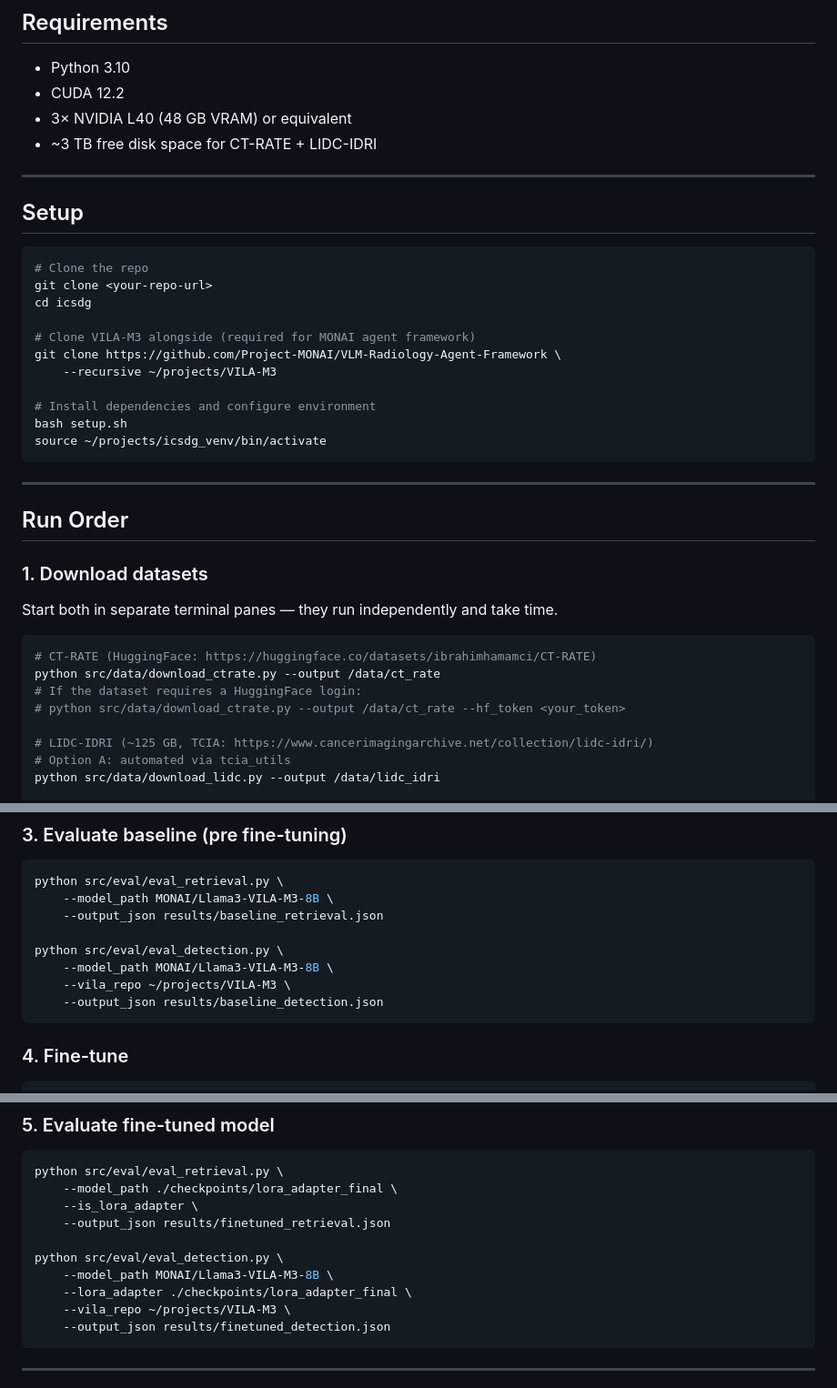
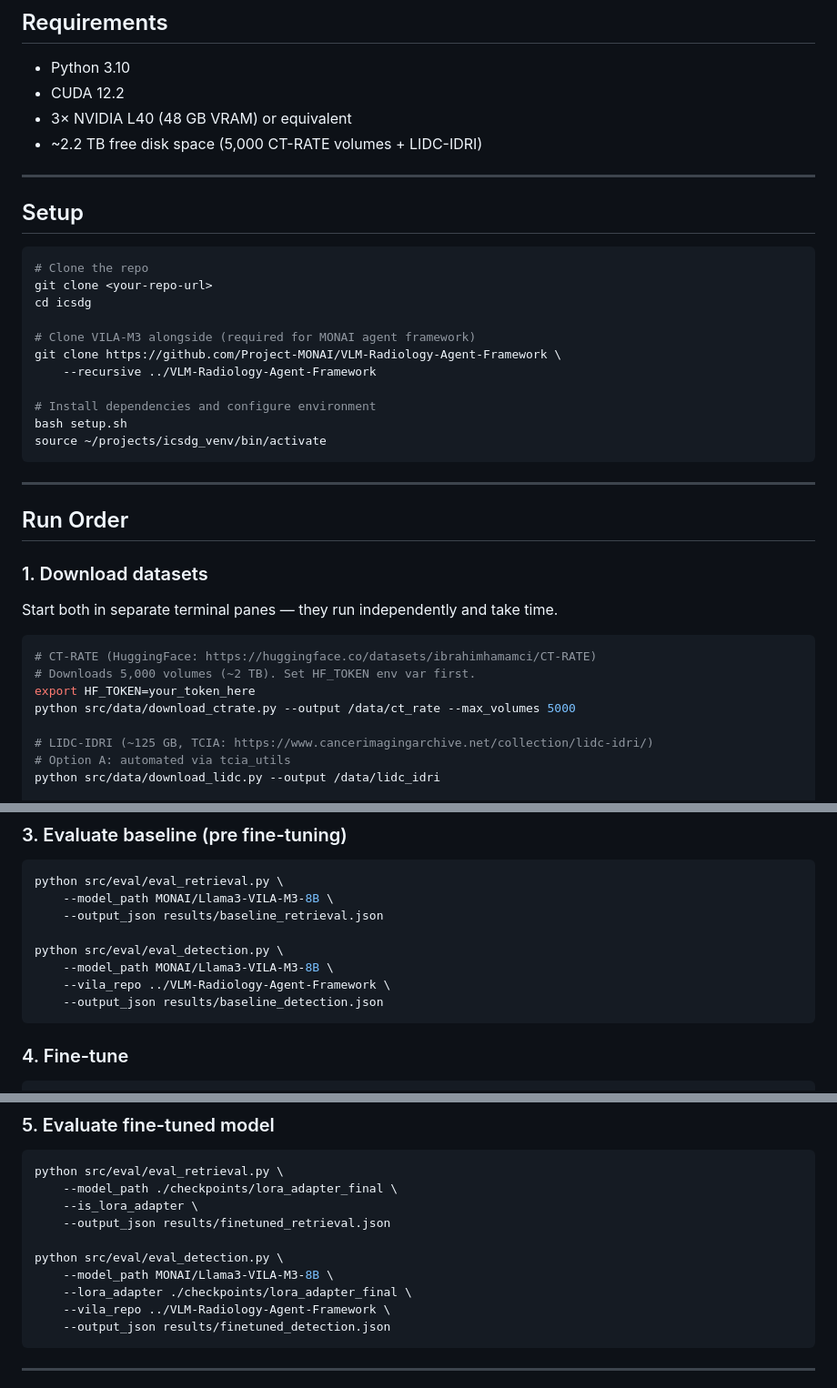
Before and after one commit to NafisNaufal/Grounded_Vision_Language_Adaptation_ChestCT, a Markdown page: README.md, 3 parts joined by grey strips. Shown at 91% size. Rendered like a GitHub page.

Commit message:
CT RATE sample added

````diff
--- a/README.md
+++ b/README.md
@@ -34,7 +34,7 @@ without requiring bounding box annotations.
 - Python 3.10
 - CUDA 12.2
 - 3× NVIDIA L40 (48 GB VRAM) or equivalent
-- ~3 TB free disk space for CT-RATE + LIDC-IDRI
+- ~2.2 TB free disk space (5,000 CT-RATE volumes + LIDC-IDRI)
 
 ---
 
@@ -47,7 +47,7 @@ cd icsdg
 
 # Clone VILA-M3 alongside (required for MONAI agent framework)
 git clone https://github.com/Project-MONAI/VLM-Radiology-Agent-Framework \
-    --recursive ~/projects/VILA-M3
+    --recursive ../VLM-Radiology-Agent-Framework
 
 # Install dependencies and configure environment
 bash setup.sh
@@ -64,9 +64,9 @@ Start both in separate terminal panes — they run independently and take time.
 
 ```bash
 # CT-RATE (HuggingFace: https://huggingface.co/datasets/ibrahimhamamci/CT-RATE)
-python src/data/download_ctrate.py --output /data/ct_rate
-# If the dataset requires a HuggingFace login:
-# python src/data/download_ctrate.py --output /data/ct_rate --hf_token <your_token>
+# Downloads 5,000 volumes (~2 TB). Set HF_TOKEN env var first.
+export HF_TOKEN=your_token_here
+python src/data/download_ctrate.py --output /data/ct_rate --max_volumes 5000
 
 # LIDC-IDRI (~125 GB, TCIA: https://www.cancerimagingarchive.net/collection/lidc-idri/)
 # Option A: automated via tcia_utils
@@ -102,7 +102,7 @@ python src/eval/eval_retrieval.py \
 
 python src/eval/eval_detection.py \
     --model_path MONAI/Llama3-VILA-M3-8B \
-    --vila_repo ~/projects/VILA-M3 \
+    --vila_repo ../VLM-Radiology-Agent-Framework \
     --output_json results/baseline_detection.json
 ```
 
@@ -128,7 +128,7 @@ python src/eval/eval_retrieval.py \
 python src/eval/eval_detection.py \
     --model_path MONAI/Llama3-VILA-M3-8B \
     --lora_adapter ./checkpoints/lora_adapter_final \
-    --vila_repo ~/projects/VILA-M3 \
+    --vila_repo ../VLM-Radiology-Agent-Framework \
     --output_json results/finetuned_detection.json
 ```
 
````
